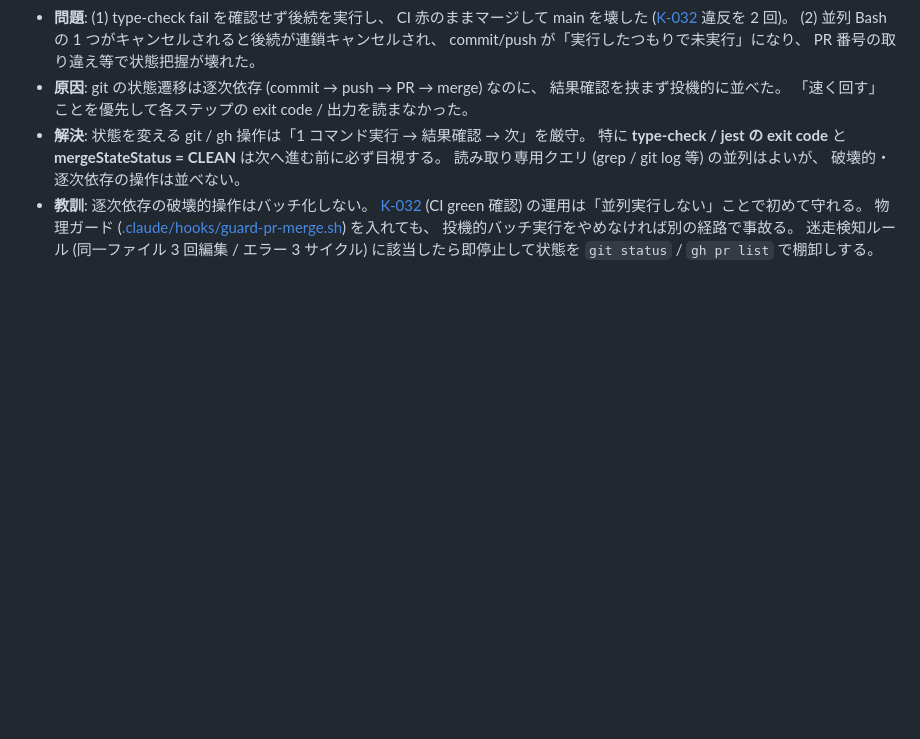
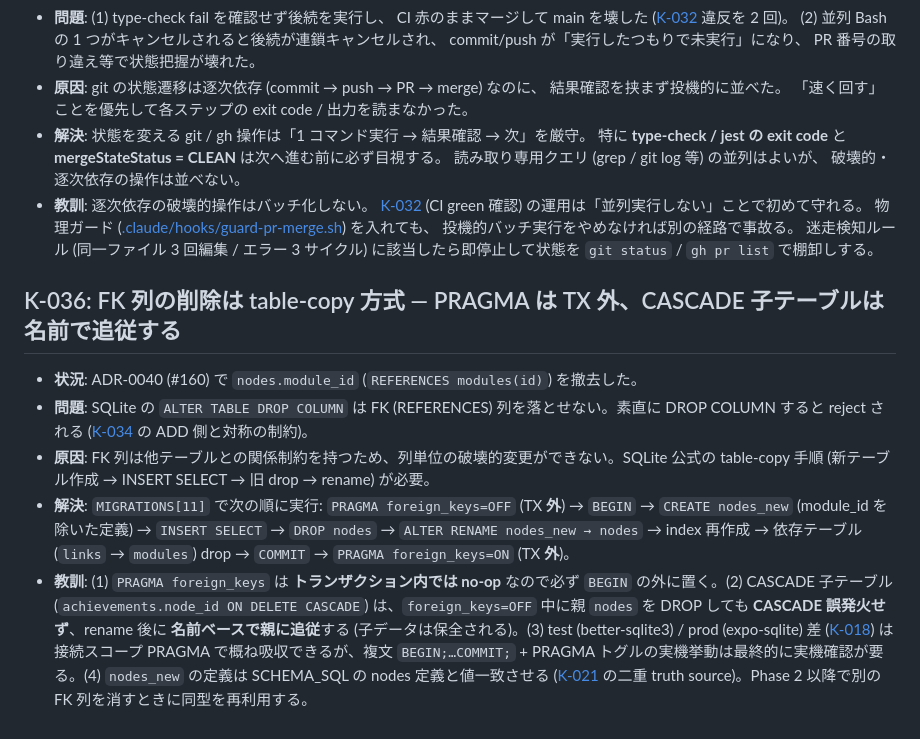
Before and after one commit to nokku-dev/knockon, a Markdown page: KNOWLEDGE.md, the part around the change. Drawn GitHub-style; blank space fills up the shorter version.

Commit message:
docs: K-036 (FK 列削除の table-copy migration) を KNOWLEDGE.md に追記 #160 (#163)

```diff
--- a/KNOWLEDGE.md
+++ b/KNOWLEDGE.md
@@ -287,3 +287,11 @@
 - **原因**: git の状態遷移は逐次依存 (commit → push → PR → merge) なのに、 結果確認を挟まず投機的に並べた。 「速く回す」ことを優先して各ステップの exit code / 出力を読まなかった。
 - **解決**: 状態を変える git / gh 操作は「1 コマンド実行 → 結果確認 → 次」を厳守。 特に **type-check / jest の exit code** と **mergeStateStatus = CLEAN** は次へ進む前に必ず目視する。 読み取り専用クエリ (grep / git log 等) の並列はよいが、 破壊的・逐次依存の操作は並べない。
 - **教訓**: 逐次依存の破壊的操作はバッチ化しない。 [K-032](#k-032) (CI green 確認) の運用は「並列実行しない」ことで初めて守れる。 物理ガード ([.claude/hooks/guard-pr-merge.sh](.claude/hooks/guard-pr-merge.sh)) を入れても、 投機的バッチ実行をやめなければ別の経路で事故る。 迷走検知ルール (同一ファイル 3 回編集 / エラー 3 サイクル) に該当したら即停止して状態を `git status` / `gh pr list` で棚卸しする。
+
+## K-036: FK 列の削除は table-copy 方式 — PRAGMA は TX 外、CASCADE 子テーブルは名前で追従する
+
+- **状況**: ADR-0040 (#160) で `nodes.module_id` (`REFERENCES modules(id)`) を撤去した。
+- **問題**: SQLite の `ALTER TABLE DROP COLUMN` は FK (REFERENCES) 列を落とせない。素直に DROP COLUMN すると reject される ([K-034](#k-034) の ADD 側と対称の制約)。
+- **原因**: FK 列は他テーブルとの関係制約を持つため、列単位の破壊的変更ができない。SQLite 公式の table-copy 手順 (新テーブル作成 → INSERT SELECT → 旧 drop → rename) が必要。
+- **解決**: `MIGRATIONS[11]` で次の順に実行: `PRAGMA foreign_keys=OFF` (TX **外**) → `BEGIN` → `CREATE nodes_new` (module_id を除いた定義) → `INSERT SELECT` → `DROP nodes` → `ALTER RENAME nodes_new → nodes` → index 再作成 → 依存テーブル (`links` → `modules`) drop → `COMMIT` → `PRAGMA foreign_keys=ON` (TX **外**)。
+- **教訓**: (1) `PRAGMA foreign_keys` は **トランザクション内では no-op** なので必ず `BEGIN` の外に置く。(2) CASCADE 子テーブル (`achievements.node_id ON DELETE CASCADE`) は、`foreign_keys=OFF` 中に親 `nodes` を DROP しても **CASCADE 誤発火せず**、rename 後に **名前ベースで親に追従**する (子データは保全される)。(3) test (better-sqlite3) / prod (expo-sqlite) 差 ([K-018](#k-018)) は接続スコープ PRAGMA で概ね吸収できるが、複文 `BEGIN;…COMMIT;` + PRAGMA トグルの実機挙動は最終的に実機確認が要る。(4) `nodes_new` の定義は SCHEMA_SQL の nodes 定義と値一致させる ([K-021](#k-021) の二重 truth source)。Phase 2 以降で別の FK 列を消すときに同型を再利用する。
```
